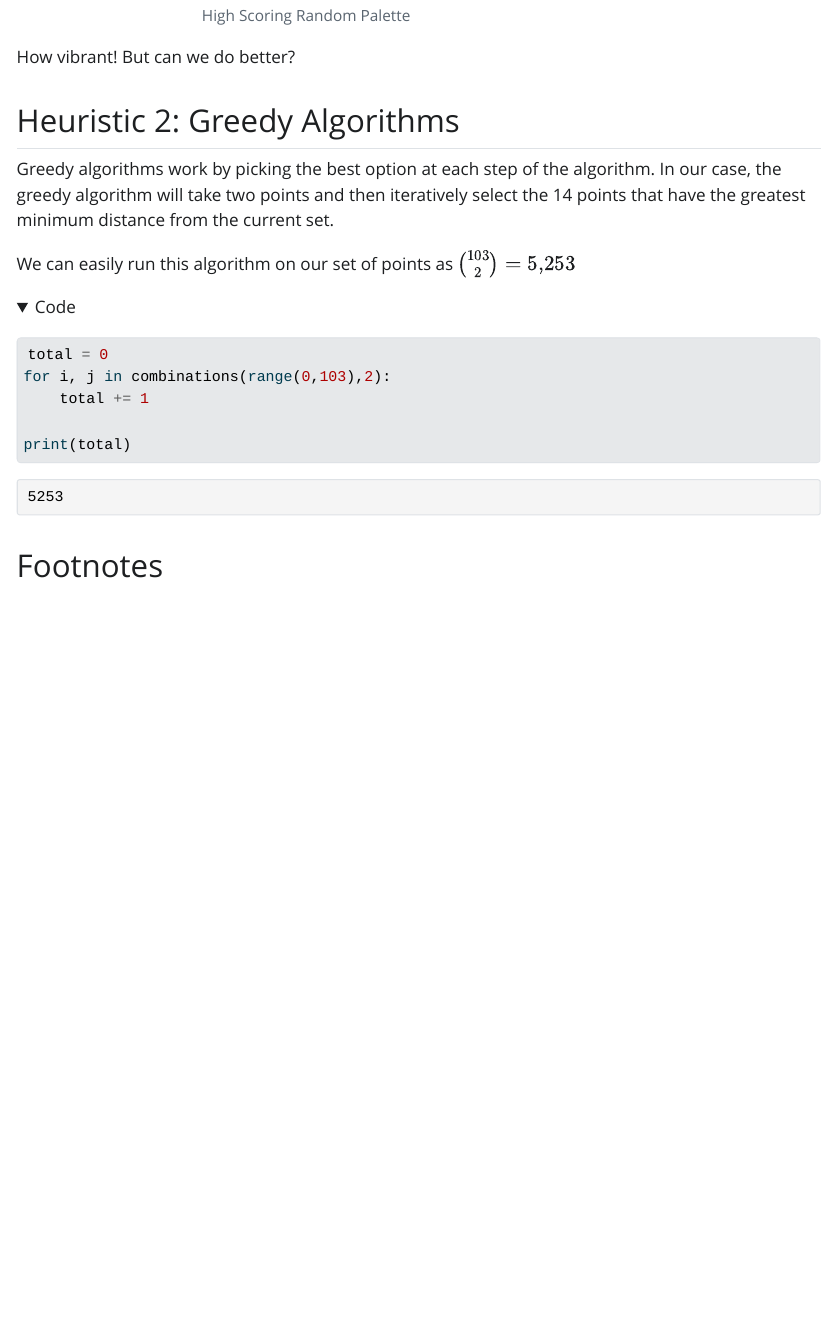
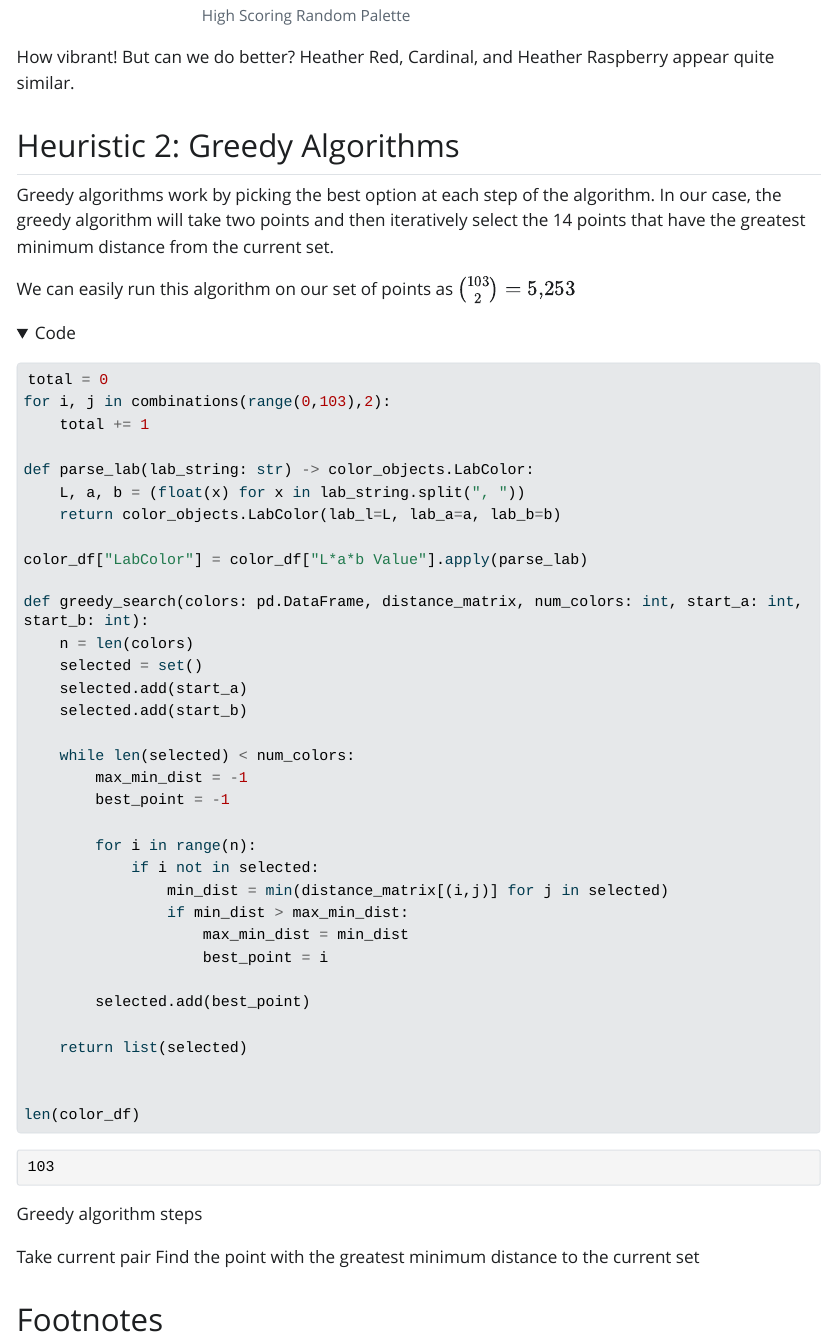
Before and after one commit to Ian-P-McCabe/blog, a Quarto document (posts/dodgeball-colors-2/index.qmd): the page in a window 1100 px wide, from 5960 px down. The pictures show the output file posts/dodgeball-colors-2/index.html that the author committed with the source, opened offline; folded parts are opened; Quarto's library style sheets are replaced by a plain one without menus; long lines of code are wrapped.

Commit message:
preliminary greedy algo

````diff
--- a/posts/dodgeball-colors-2/index.qmd
+++ b/posts/dodgeball-colors-2/index.qmd
@@ -176,7 +176,7 @@ Here is the high scoring palette (avg 40.77 ∆E) :
 
 ![High Scoring Random Palette](assets/best_random.svg)
 
-How vibrant! But can we do better?
+How vibrant! But can we do better? Heather Red, Cardinal, and Heather Raspberry appear quite similar.
 
 ## Heuristic 2: Greedy Algorithms
 
@@ -189,5 +189,39 @@ total = 0
 for i, j in combinations(range(0,103),2):
     total += 1
 
-print(total)
+def parse_lab(lab_string: str) -> color_objects.LabColor:
+    L, a, b = (float(x) for x in lab_string.split(", "))
+    return color_objects.LabColor(lab_l=L, lab_a=a, lab_b=b)
+
+color_df["LabColor"] = color_df["L*a*b Value"].apply(parse_lab)
+
+def greedy_search(colors: pd.DataFrame, distance_matrix, num_colors: int, start_a: int, start_b: int):
+    n = len(colors)
+    selected = set()
+    selected.add(start_a)
+    selected.add(start_b)
+
+    while len(selected) < num_colors:
+        max_min_dist = -1
+        best_point = -1
+
+        for i in range(n):
+            if i not in selected:
+                min_dist = min(distance_matrix[(i,j)] for j in selected)
+                if min_dist > max_min_dist:
+                    max_min_dist = min_dist
+                    best_point = i
+
+        selected.add(best_point)
+
+    return list(selected)
+
+
+len(color_df)
+
 ```
+
+Greedy algorithm steps
+
+Take current pair
+Find the point with the greatest minimum distance to the current set
````
Also changed, not shown: README.md, posts/dodgeball-colors-2/assets/best_random.svg, posts/dodgeball-colors-2/assets/score_distribution.svg, posts/dodgeball-colors-2/assets/worst_random.svg, posts/dodgeball-colors-2/index.html.
